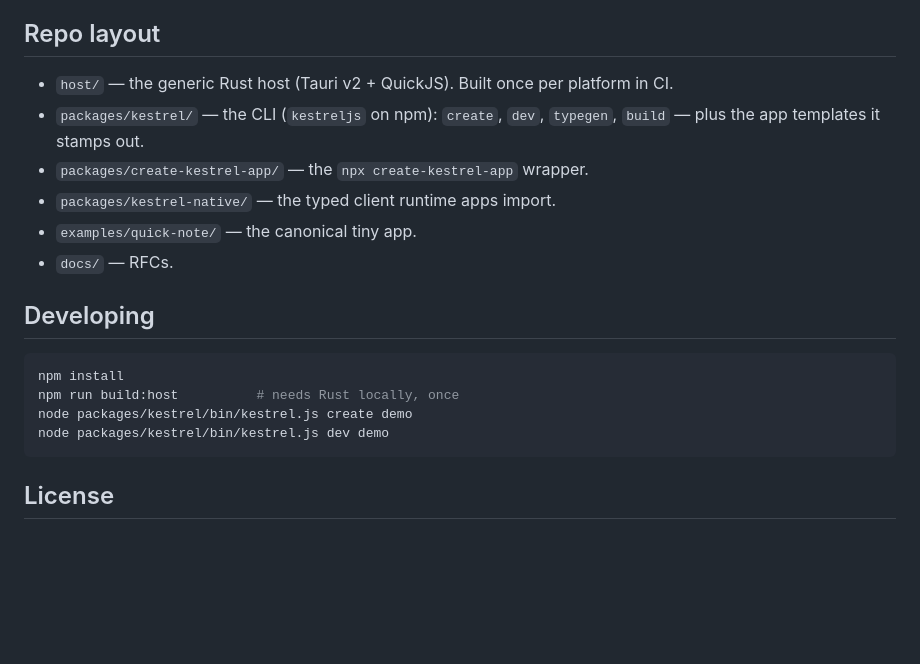
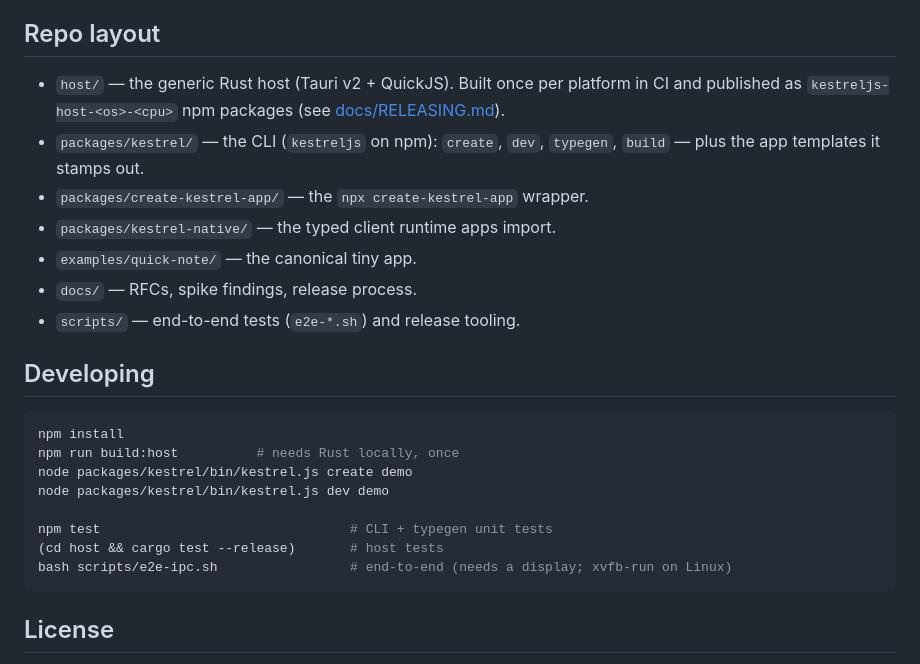
Before and after one commit to richlaconte/kestrel, a Markdown page: README.md, the part around one of its changes. Rendered like a GitHub page; blank space fills up the shorter version.

````diff
--- a/README.md
+++ b/README.md
@@ -75,13 +92,15 @@ achievable. Nobody ships both. That's the gap.
 
 ## Repo layout
 
-- `host/` — the generic Rust host (Tauri v2 + QuickJS). Built once per platform in CI.
+- `host/` — the generic Rust host (Tauri v2 + QuickJS). Built once per platform in CI and
+  published as `kestreljs-host-<os>-<cpu>` npm packages (see [docs/RELEASING.md](docs/RELEASING.md)).
 - `packages/kestrel/` — the CLI (`kestreljs` on npm): `create`, `dev`, `typegen`, `build`
   — plus the app templates it stamps out.
 - `packages/create-kestrel-app/` — the `npx create-kestrel-app` wrapper.
 - `packages/kestrel-native/` — the typed client runtime apps import.
 - `examples/quick-note/` — the canonical tiny app.
-- `docs/` — RFCs.
+- `docs/` — RFCs, spike findings, release process.
+- `scripts/` — end-to-end tests (`e2e-*.sh`) and release tooling.
 
 ## Developing
 
@@ -90,6 +109,10 @@ npm install
 npm run build:host          # needs Rust locally, once
 node packages/kestrel/bin/kestrel.js create demo
 node packages/kestrel/bin/kestrel.js dev demo
+
+npm test                                # CLI + typegen unit tests
+(cd host && cargo test --release)       # host tests
+bash scripts/e2e-ipc.sh                 # end-to-end (needs a display; xvfb-run on Linux)
 ```
 
 ## License
````
Also changed, not shown: other parts of README.md (+40 -23 lines).
